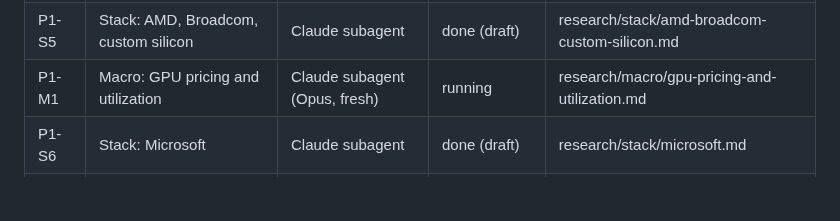
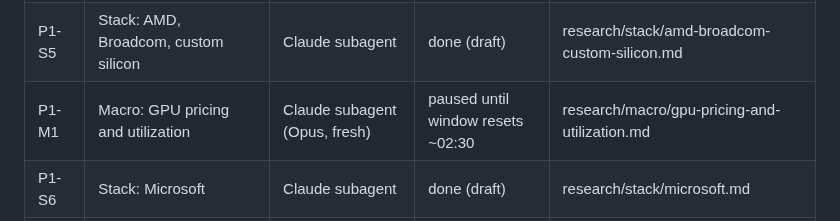
Before and after one commit to marcinbogdanski/bubble-not-bubble, a Markdown page: tasks/tasks.md, the part around the change. Drawn GitHub-style; blank space fills up the shorter version.

Commit message:
tasks: Claude agents paused until usage window resets

```diff
--- a/tasks/tasks.md
+++ b/tasks/tasks.md
@@ -15,7 +15,7 @@ Status of agent work. Lead agent: Claude (this repo's Claude chats). Phases:
 | P1-S3 | Stack: memory and HBM | Claude subagent | paused (usage window) | research/stack/memory-hbm.md |
 | P1-S4 | Stack: Nvidia | Claude subagent | done (draft) | research/stack/nvidia.md |
 | P1-S5 | Stack: AMD, Broadcom, custom silicon | Claude subagent | done (draft) | research/stack/amd-broadcom-custom-silicon.md |
-| P1-M1 | Macro: GPU pricing and utilization | Claude subagent (Opus, fresh) | running | research/macro/gpu-pricing-and-utilization.md |
+| P1-M1 | Macro: GPU pricing and utilization | Claude subagent (Opus, fresh) | paused until window resets ~02:30 | research/macro/gpu-pricing-and-utilization.md |
 | P1-S6 | Stack: Microsoft | Claude subagent | done (draft) | research/stack/microsoft.md |
 | P1-S7 | Stack: Alphabet | Claude subagent | paused (usage window) | research/stack/alphabet.md |
 | P1-S8 | Stack: Amazon | Codex gpt-6-astra | done (draft) | research/stack/amazon.md |
```
